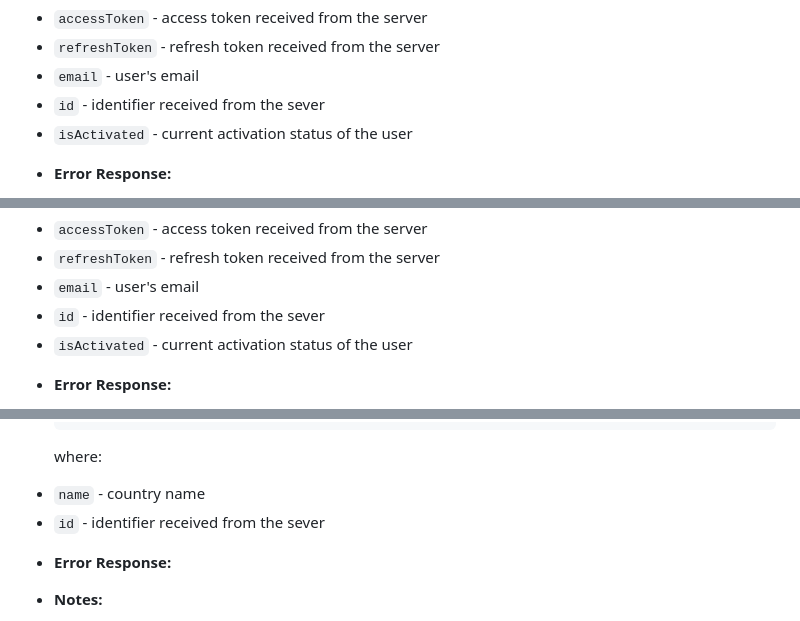
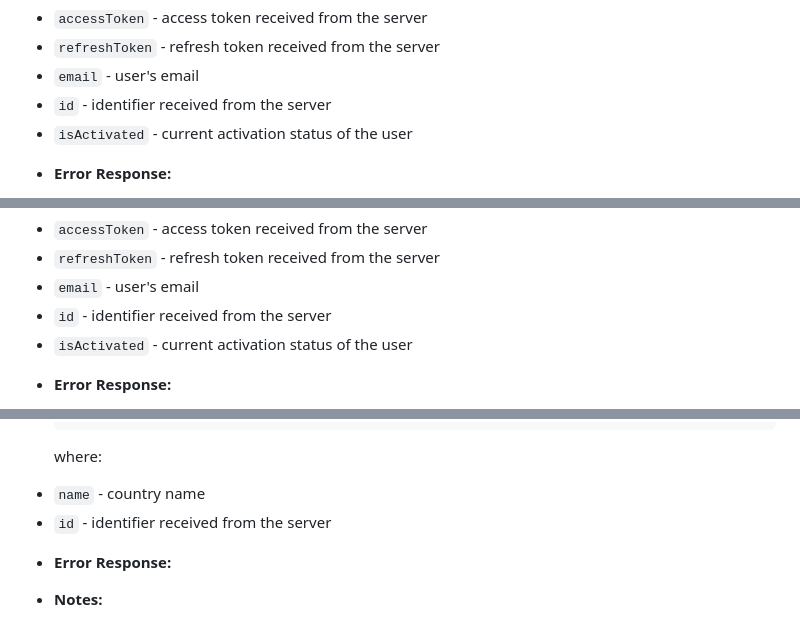
Before and after one commit to hrybach-oleksiy/e-commerce-backend, a Markdown page: README.md, 3 parts joined by grey strips. GitHub-like rendering; folded sections open.

Commit message:
docs: fix typos

```diff
--- a/README.md
+++ b/README.md
@@ -110,7 +110,7 @@ where:
 * `accessToken` - access token received from the server
 * `refreshToken` - refresh token received from the server
 * `email` - user's email
-* `id` - identifier received from the sever
+* `id` - identifier received from the server
 * `isActivated` - current activation status of the user
 
 - **Error Response:**
@@ -238,7 +238,7 @@ where:
 * `accessToken` - access token received from the server
 * `refreshToken` - refresh token received from the server
 * `email` - user's email
-* `id` - identifier received from the sever
+* `id` - identifier received from the server
 * `isActivated` - current activation status of the user
 
 - **Error Response:**
@@ -391,7 +391,7 @@ Description: Used to get list of countries.
   where:
 
 * `name` - country name
-* `id` - identifier received from the sever
+* `id` - identifier received from the server
 
 - **Error Response:**
 
```
